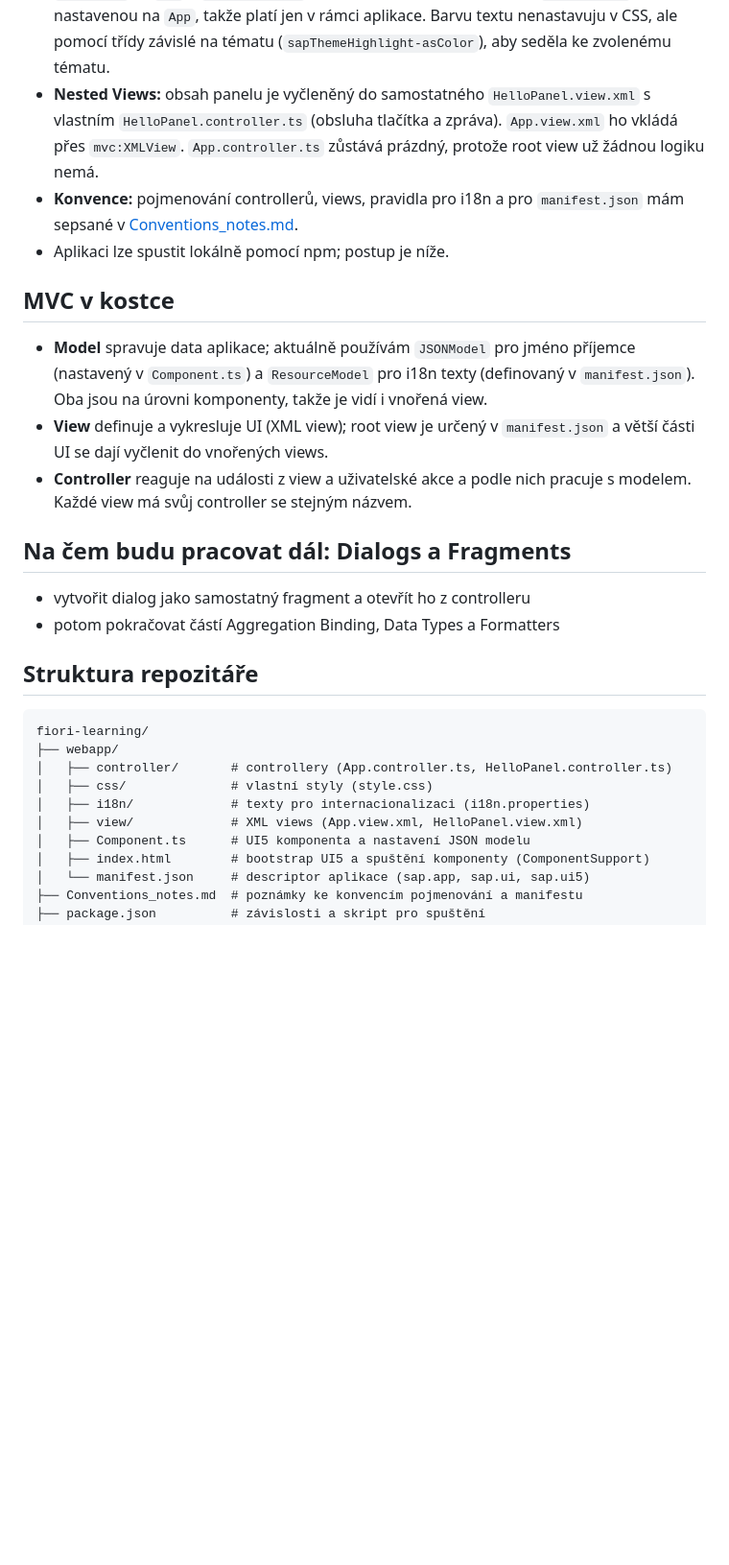
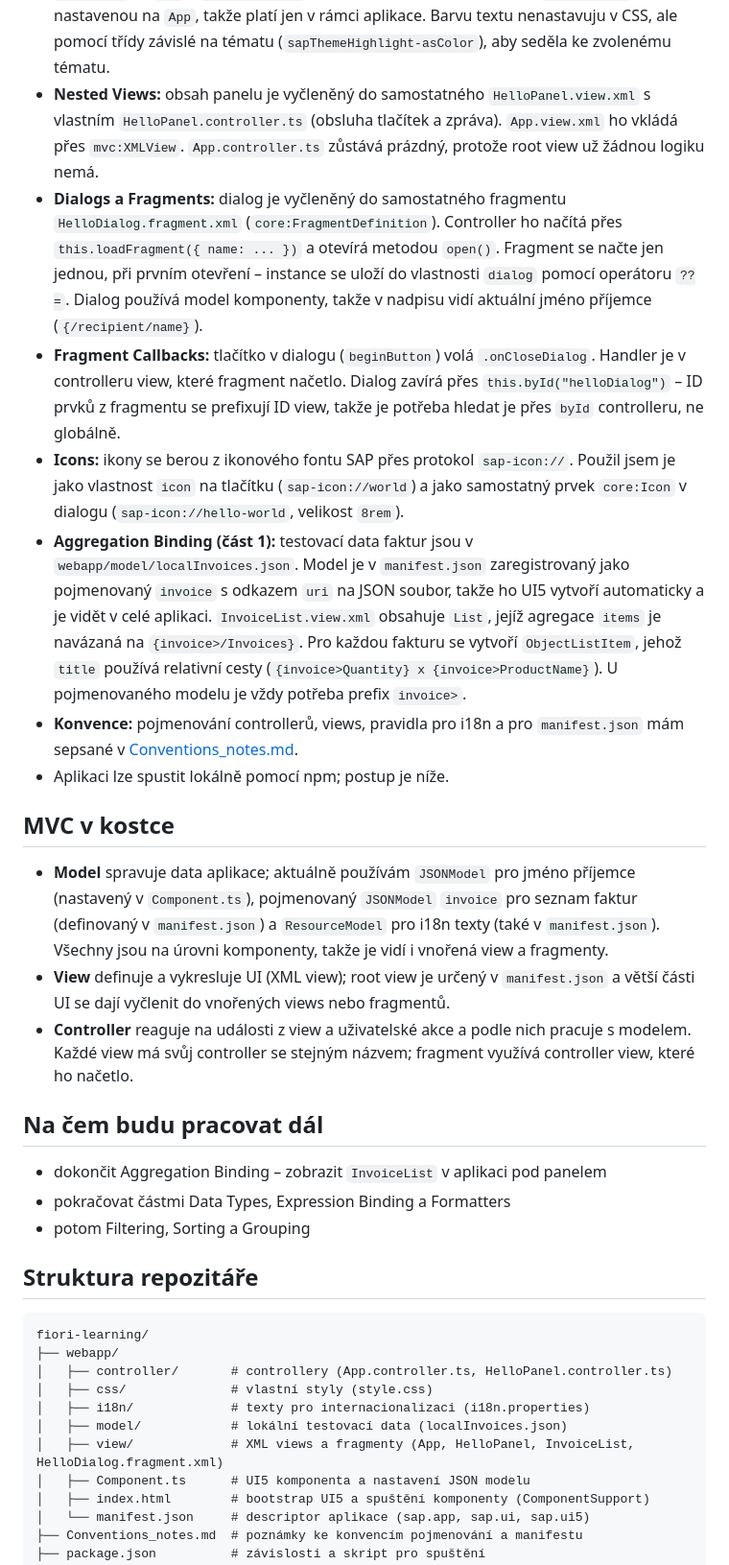
Before and after one commit to filip-husak/fiori-learning, a Markdown page: README.md, the part around one of its changes. Shown at 96% size. GitHub-like rendering; blank space fills up the shorter version.

Commit message:
Enhance README with UI5 components and structure
Updated README.md to include additional UI5 components, improve internationalization section, and refine project structure.

```diff
--- a/README.md
+++ b/README.md
@@ -52,20 +57,25 @@ Osobní repozitář, ve kterém se učím **SAP Fiori** a **SAPUI5**. Prochází
 - **Pages, Panels a Shell:** root view `App.view.xml` obaluje obsah do `Shell` → `App` → `Page`. Vlastní obsah je v `Panel` s nadpisem z i18n.
 - **Margins a Paddings:** odsazení se řeší pomocí standardních UI5 tříd, např. `sapUiResponsiveMargin` na panelu, `sapUiSmallMarginEnd` na tlačítku a `sapUiSmallMargin` na textu. Pevné hodnoty v CSS nejsou potřeba.
 - **Custom CSS a Theme Colors:** vlastní styly jsou v `webapp/css/style.css` a načítají se přes `resources` → `css` v `manifest.json`. Selektory jsou svázané s třídou `myAppDemoWT` nastavenou na `App`, takže platí jen v rámci aplikace. Barvu textu nenastavuju v CSS, ale pomocí třídy závislé na tématu (`sapThemeHighlight-asColor`), aby seděla ke zvolenému tématu.
-- **Nested Views:** obsah panelu je vyčleněný do samostatného `HelloPanel.view.xml` s vlastním `HelloPanel.controller.ts` (obsluha tlačítka a zpráva). `App.view.xml` ho vkládá přes `mvc:XMLView`. `App.controller.ts` zůstává prázdný, protože root view už žádnou logiku nemá.
+- **Nested Views:** obsah panelu je vyčleněný do samostatného `HelloPanel.view.xml` s vlastním `HelloPanel.controller.ts` (obsluha tlačítek a zpráva). `App.view.xml` ho vkládá přes `mvc:XMLView`. `App.controller.ts` zůstává prázdný, protože root view už žádnou logiku nemá.
+- **Dialogs a Fragments:** dialog je vyčleněný do samostatného fragmentu `HelloDialog.fragment.xml` (`core:FragmentDefinition`). Controller ho načítá přes `this.loadFragment({ name: ... })` a otevírá metodou `open()`. Fragment se načte jen jednou, při prvním otevření – instance se uloží do vlastnosti `dialog` pomocí operátoru `??=`. Dialog používá model komponenty, takže v nadpisu vidí aktuální jméno příjemce (`{/recipient/name}`).
+- **Fragment Callbacks:** tlačítko v dialogu (`beginButton`) volá `.onCloseDialog`. Handler je v controlleru view, které fragment načetlo. Dialog zavírá přes `this.byId("helloDialog")` – ID prvků z fragmentu se prefixují ID view, takže je potřeba hledat je přes `byId` controlleru, ne globálně.
+- **Icons:** ikony se berou z ikonového fontu SAP přes protokol `sap-icon://`. Použil jsem je jako vlastnost `icon` na tlačítku (`sap-icon://world`) a jako samostatný prvek `core:Icon` v dialogu (`sap-icon://hello-world`, velikost `8rem`).
+- **Aggregation Binding (část 1):** testovací data faktur jsou v `webapp/model/localInvoices.json`. Model je v `manifest.json` zaregistrovaný jako pojmenovaný `invoice` s odkazem `uri` na JSON soubor, takže ho UI5 vytvoří automaticky a je vidět v celé aplikaci. `InvoiceList.view.xml` obsahuje `List`, jejíž agregace `items` je navázaná na `{invoice>/Invoices}`. Pro každou fakturu se vytvoří `ObjectListItem`, jehož `title` používá relativní cesty (`{invoice>Quantity} x {invoice>ProductName}`). U pojmenovaného modelu je vždy potřeba prefix `invoice>`.
 - **Konvence:** pojmenování controllerů, views, pravidla pro i18n a pro `manifest.json` mám sepsané v [Conventions_notes.md](Conventions_notes.md).
 - Aplikaci lze spustit lokálně pomocí npm; postup je níže.
 
 ## MVC v kostce
 
-- **Model** spravuje data aplikace; aktuálně používám `JSONModel` pro jméno příjemce (nastavený v `Component.ts`) a `ResourceModel` pro i18n texty (definovaný v `manifest.json`). Oba jsou na úrovni komponenty, takže je vidí i vnořená view.
-- **View** definuje a vykresluje UI (XML view); root view je určený v `manifest.json` a větší části UI se dají vyčlenit do vnořených views.
-- **Controller** reaguje na události z view a uživatelské akce a podle nich pracuje s modelem. Každé view má svůj controller se stejným názvem.
+- **Model** spravuje data aplikace; aktuálně používám `JSONModel` pro jméno příjemce (nastavený v `Component.ts`), pojmenovaný `JSONModel` `invoice` pro seznam faktur (definovaný v `manifest.json`) a `ResourceModel` pro i18n texty (také v `manifest.json`). Všechny jsou na úrovni komponenty, takže je vidí i vnořená view a fragmenty.
+- **View** definuje a vykresluje UI (XML view); root view je určený v `manifest.json` a větší části UI se dají vyčlenit do vnořených views nebo fragmentů.
+- **Controller** reaguje na události z view a uživatelské akce a podle nich pracuje s modelem. Každé view má svůj controller se stejným názvem; fragment využívá controller view, které ho načetlo.
 
-## Na čem budu pracovat dál: Dialogs a Fragments
+## Na čem budu pracovat dál
 
-- vytvořit dialog jako samostatný fragment a otevřít ho z controlleru
-- potom pokračovat částí Aggregation Binding, Data Types a Formatters
+- dokončit Aggregation Binding – zobrazit `InvoiceList` v aplikaci pod panelem
+- pokračovat částmi Data Types, Expression Binding a Formatters
+- potom Filtering, Sorting a Grouping
 
 ## Struktura repozitáře
 
@@ -75,7 +85,8 @@ fiori-learning/
 │   ├── controller/       # controllery (App.controller.ts, HelloPanel.controller.ts)
 │   ├── css/              # vlastní styly (style.css)
 │   ├── i18n/             # texty pro internacionalizaci (i18n.properties)
-│   ├── view/             # XML views (App.view.xml, HelloPanel.view.xml)
+│   ├── model/            # lokální testovací data (localInvoices.json)
+│   ├── view/             # XML views a fragmenty (App, HelloPanel, InvoiceList, HelloDialog.fragment.xml)
 │   ├── Component.ts      # UI5 komponenta a nastavení JSON modelu
 │   ├── index.html        # bootstrap UI5 a spuštění komponenty (ComponentSupport)
 │   └── manifest.json     # descriptor aplikace (sap.app, sap.ui, sap.ui5)
```
Also changed, not shown: other parts of README.md (+11 -6 lines).
